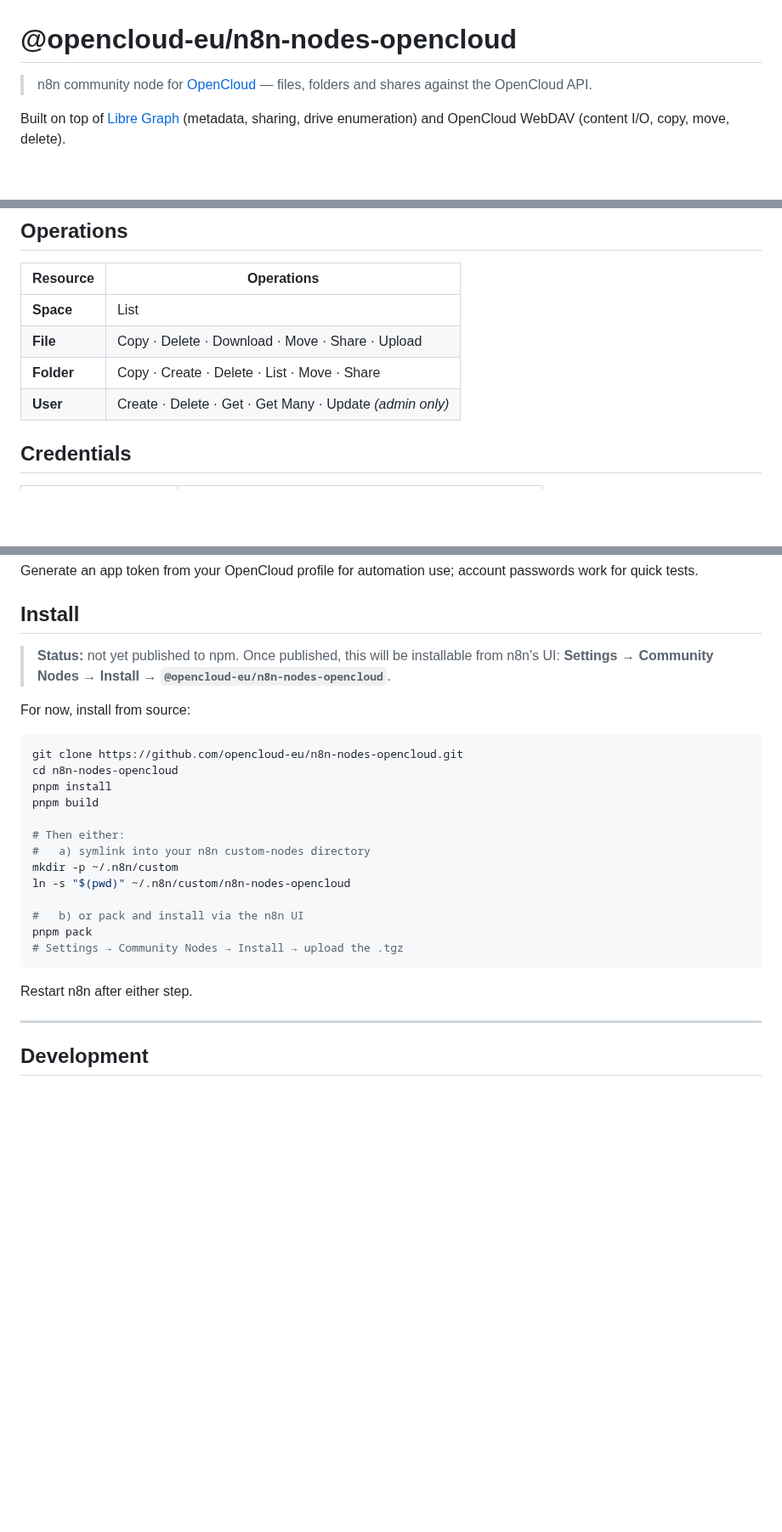
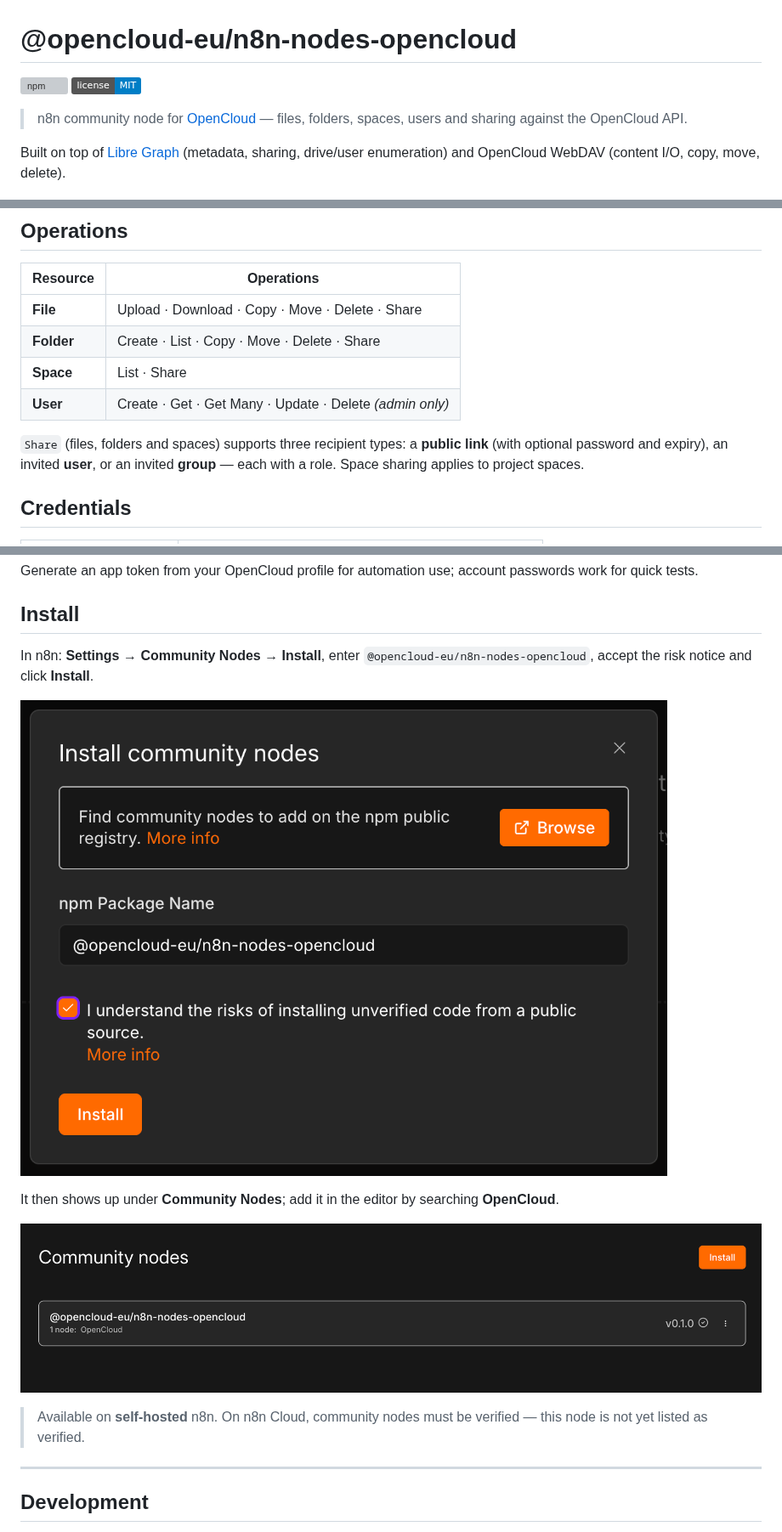
Before and after one commit to opencloud-eu/n8n-nodes-opencloud, a Markdown page: README.md, 3 parts joined by grey strips. Shown at 85% size. Drawn GitHub-style; pictures changed too: docs/community-nodes-installed.png (added), docs/install-community-node.png (added); badges without logos; blank space fills up the shorter version; grey boxes are pictures that could not be loaded.

Commit message:
docs: update README for published npm package

````diff
--- a/README.md
+++ b/README.md
@@ -1,10 +1,13 @@
 # @opencloud-eu/n8n-nodes-opencloud
 
-> n8n community node for [OpenCloud](https://opencloud.eu/) — files, folders
-> and shares against the OpenCloud API.
+[![npm](https://img.shields.io/npm/v/@opencloud-eu/n8n-nodes-opencloud)](https://www.npmjs.com/package/@opencloud-eu/n8n-nodes-opencloud)
+[![License: MIT](https://img.shields.io/badge/license-MIT-blue.svg)](./LICENSE.md)
+
+> n8n community node for [OpenCloud](https://opencloud.eu/) — files, folders,
+> spaces, users and sharing against the OpenCloud API.
 
 Built on top of [Libre Graph](https://github.com/opencloud-eu/libre-graph-api)
-(metadata, sharing, drive enumeration) and OpenCloud WebDAV (content I/O,
+(metadata, sharing, drive/user enumeration) and OpenCloud WebDAV (content I/O,
 copy, move, delete).
 
 ![Smoke workflow in the n8n editor — every operation in one chain](docs/smoke-workflow.png)
@@ -15,10 +18,14 @@ copy, move, delete).
 
 | Resource | Operations |
 | --- | --- |
-| **Space** | List |
-| **File** | Copy · Delete · Download · Move · Share · Upload |
-| **Folder** | Copy · Create · Delete · List · Move · Share |
-| **User** | Create · Delete · Get · Get Many · Update *(admin only)* |
+| **File** | Upload · Download · Copy · Move · Delete · Share |
+| **Folder** | Create · List · Copy · Move · Delete · Share |
+| **Space** | List · Share |
+| **User** | Create · Get · Get Many · Update · Delete *(admin only)* |
+
+`Share` (files, folders and spaces) supports three recipient types: a **public
+link** (with optional password and expiry), an invited **user**, or an invited
+**group** — each with a role. Space sharing applies to project spaces.
 
 ## Credentials
 
@@ -34,29 +41,18 @@ passwords work for quick tests.
 
 ## Install
 
-> **Status:** not yet published to npm. Once published, this will be installable
-> from n8n's UI: **Settings → Community Nodes → Install →
-> `@opencloud-eu/n8n-nodes-opencloud`**.
+In n8n: **Settings → Community Nodes → Install**, enter
+`@opencloud-eu/n8n-nodes-opencloud`, accept the risk notice and click **Install**.
 
-For now, install from source:
+![Install the community node](docs/install-community-node.png)
 
-```bash
-git clone https://github.com/opencloud-eu/n8n-nodes-opencloud.git
-cd n8n-nodes-opencloud
-pnpm install
-pnpm build
+It then shows up under **Community Nodes**; add it in the editor by searching
+**OpenCloud**.
 
-# Then either:
-#   a) symlink into your n8n custom-nodes directory
-mkdir -p ~/.n8n/custom
-ln -s "$(pwd)" ~/.n8n/custom/n8n-nodes-opencloud
+![Installed community node](docs/community-nodes-installed.png)
 
-#   b) or pack and install via the n8n UI
-pnpm pack
-# Settings → Community Nodes → Install → upload the .tgz
-```
-
-Restart n8n after either step.
+> Available on **self-hosted** n8n. On n8n Cloud, community nodes must be
+> verified — this node is not yet listed as verified.
 
 ---
 
````
